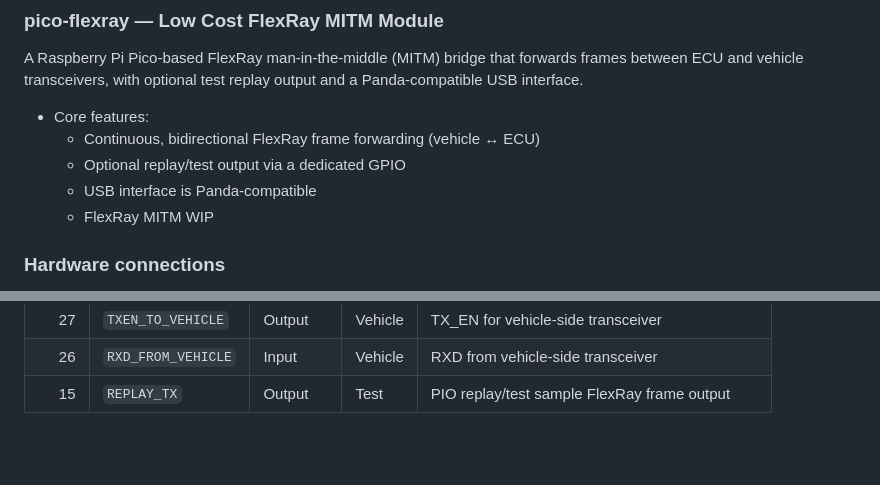
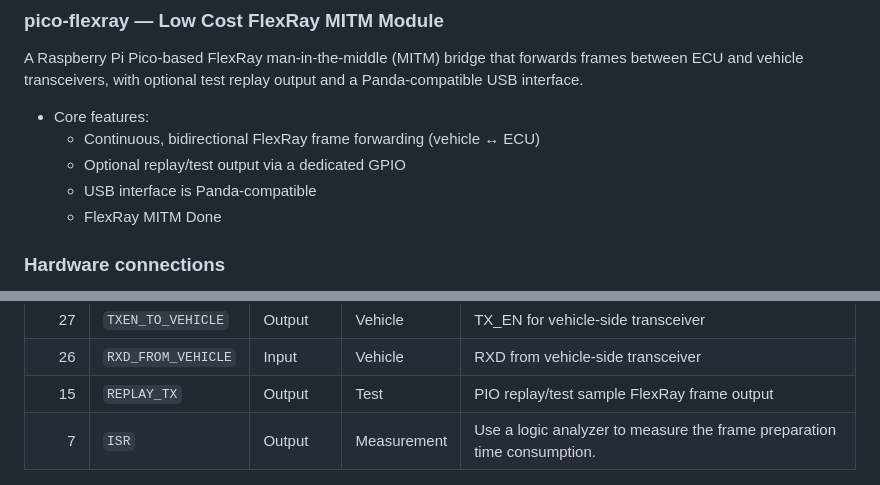
Before and after one commit to dynm/pico-flexray, a Markdown page: README.md, 2 parts joined by grey strips. GitHub-like rendering; blank space fills up the shorter version.

```diff
--- a/README.md
+++ b/README.md
@@ -8,7 +8,7 @@ A Raspberry Pi Pico-based FlexRay man-in-the-middle (MITM) bridge that forwards
   - Continuous, bidirectional FlexRay frame forwarding (vehicle ↔ ECU)
   - Optional replay/test output via a dedicated GPIO
   - USB interface is Panda-compatible
-  - FlexRay MITM WIP
+  - FlexRay MITM Done
 
 ### Hardware connections
 1. For read-only FlexRay frame capture, connect a single transceiver to the vehicle’s bus, attach its BP/BM lines to the FlexRay lines in your vehicle.
@@ -28,6 +28,7 @@ Refer to your board’s pinout for physical pad/header locations. Signals below
 | 27 | `TXEN_TO_VEHICLE` | Output | Vehicle | TX_EN for vehicle-side transceiver
 | 26 | `RXD_FROM_VEHICLE` | Input | Vehicle | RXD from vehicle-side transceiver
 | 15 | `REPLAY_TX` | Output | Test | PIO replay/test sample FlexRay frame output
+| 7 | `ISR` | Output | Measurement | Use a logic analyzer to measure the frame preparation time consumption.
 
 ![Wiring diagram](imgs/wiring.png)
 **Note:**
```
